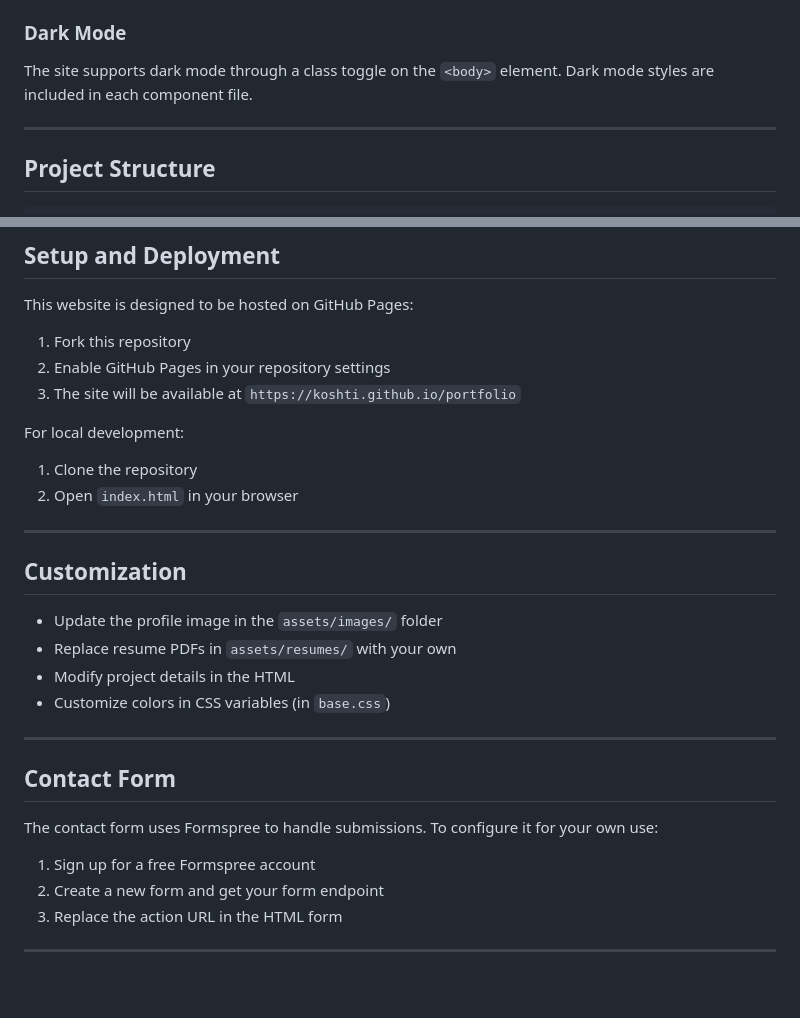
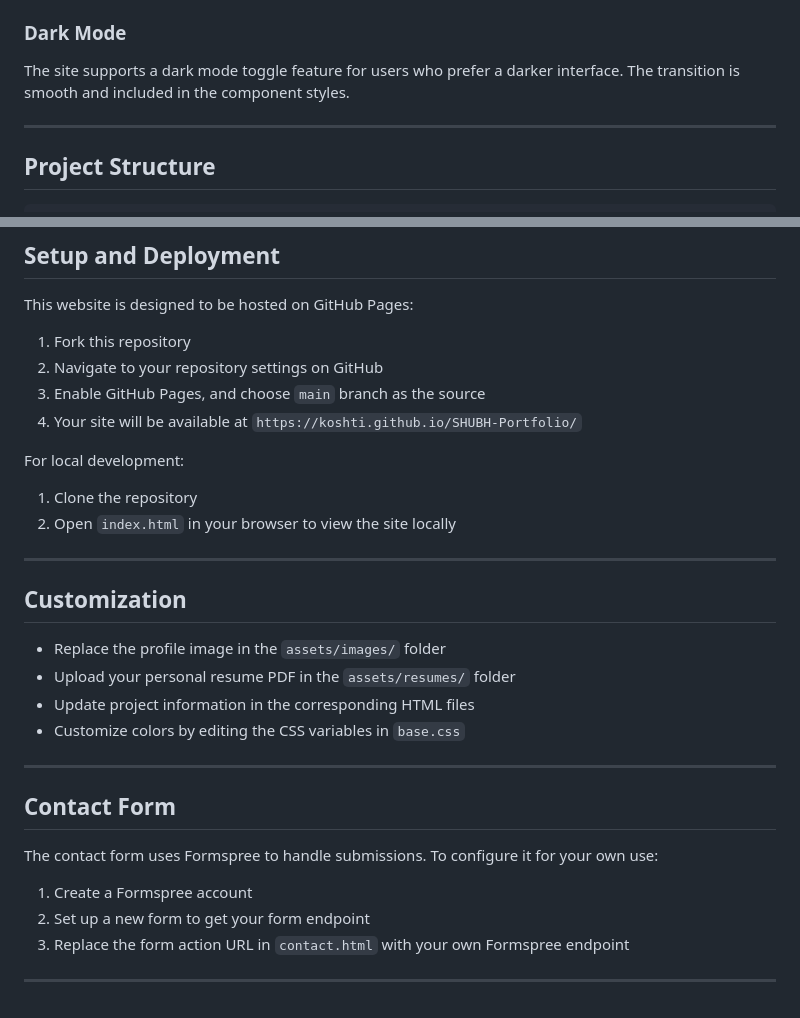
Before and after one commit to KOSHTI/SHUBH-Portfolio, a Markdown page: README.md, 2 parts joined by grey strips. Rendered like a GitHub page.

```diff
--- a/README.md
+++ b/README.md
@@ -81,7 +80,7 @@ The project uses CSS variables (custom properties) for consistent styling. Examp
 
 ### Dark Mode
 
-The site supports dark mode through a class toggle on the `<body>` element. Dark mode styles are included in each component file.
+The site supports a dark mode toggle feature for users who prefer a darker interface. The transition is smooth and included in the component styles.
 
 ---
 
@@ -161,30 +160,31 @@ portfolio/
 This website is designed to be hosted on GitHub Pages:
 
 1. Fork this repository
-2. Enable GitHub Pages in your repository settings
-3. The site will be available at `https://koshti.github.io/portfolio`
+2. Navigate to your repository settings on GitHub
+3. Enable GitHub Pages, and choose `main` branch as the source
+4. Your site will be available at `https://koshti.github.io/SHUBH-Portfolio/`
 
 For local development:
 
 1. Clone the repository
-2. Open `index.html` in your browser
+2. Open `index.html` in your browser to view the site locally
 
 ---
 
 ## Customization
 
-- Update the profile image in the `assets/images/` folder
-- Replace resume PDFs in `assets/resumes/` with your own
-- Modify project details in the HTML
-- Customize colors in CSS variables (in `base.css`)
+- Replace the profile image in the `assets/images/` folder
+- Upload your personal resume PDF in the `assets/resumes/` folder
+- Update project information in the corresponding HTML files
+- Customize colors by editing the CSS variables in `base.css`
 
 ---
 
 ## Contact Form
 
 The contact form uses Formspree to handle submissions. To configure it for your own use:
-1. Sign up for a free Formspree account
-2. Create a new form and get your form endpoint
-3. Replace the action URL in the HTML form
+1. Create a Formspree account
+2. Set up a new form to get your form endpoint
+3. Replace the form action URL in `contact.html` with your own Formspree endpoint
 
 ---
```
Also changed, not shown: other parts of README.md (+30 -31 lines).
